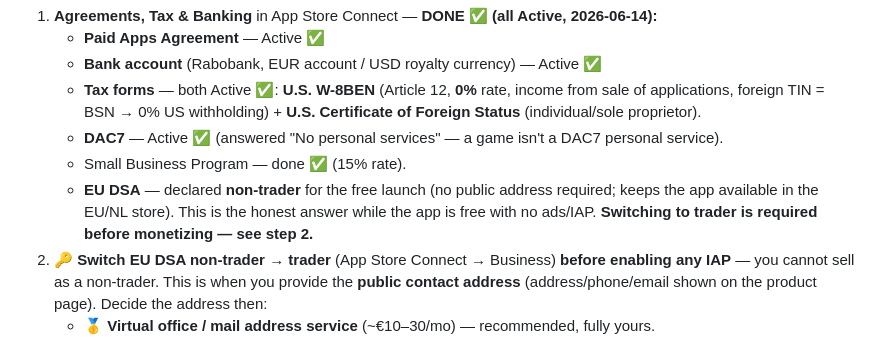
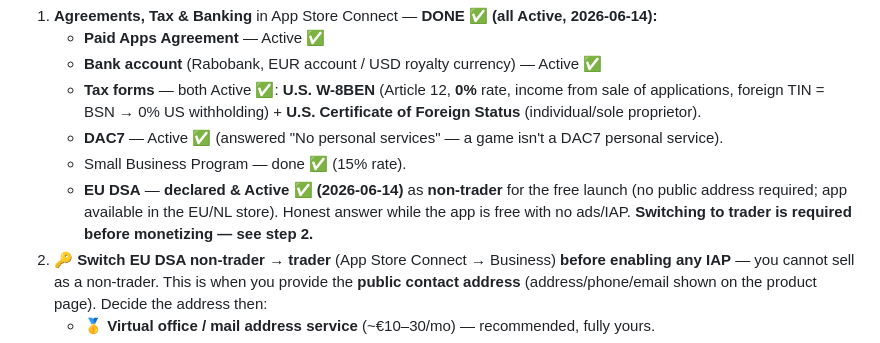
Before and after one commit to jimmyrentmeester/GRID_BREAKER, a Markdown page: docs/MONETIZATION.md, the part around the change. GitHub-like rendering.

Commit message:
docs(monetization): DSA declared & Active (non-trader) — business setup complete
Co-Authored-By: Claude Opus 4.8 <noreply@anthropic.com>

```diff
--- a/docs/MONETIZATION.md
+++ b/docs/MONETIZATION.md
@@ -192,9 +192,9 @@ the IAP review screenshot once the view exists) is 🤖 build work. The human-on
      Foreign Status** (individual/sole proprietor).
    - **DAC7** — Active ✅ (answered "No personal services" — a game isn't a DAC7 personal service).
    - Small Business Program — done ✅ (15% rate).
-   - **EU DSA** — declared **non-trader** for the free launch (no public address required;
-     keeps the app available in the EU/NL store). This is the honest answer while the app is
-     free with no ads/IAP. **Switching to trader is required before monetizing — see step 2.**
+   - **EU DSA** — **declared & Active ✅ (2026-06-14)** as **non-trader** for the free launch
+     (no public address required; app available in the EU/NL store). Honest answer while the
+     app is free with no ads/IAP. **Switching to trader is required before monetizing — see step 2.**
 2. **🔑 Switch EU DSA non-trader → trader** (App Store Connect → Business) **before enabling
    any IAP** — you cannot sell as a non-trader. This is when you provide the **public contact
    address** (address/phone/email shown on the product page). Decide the address then:
```
